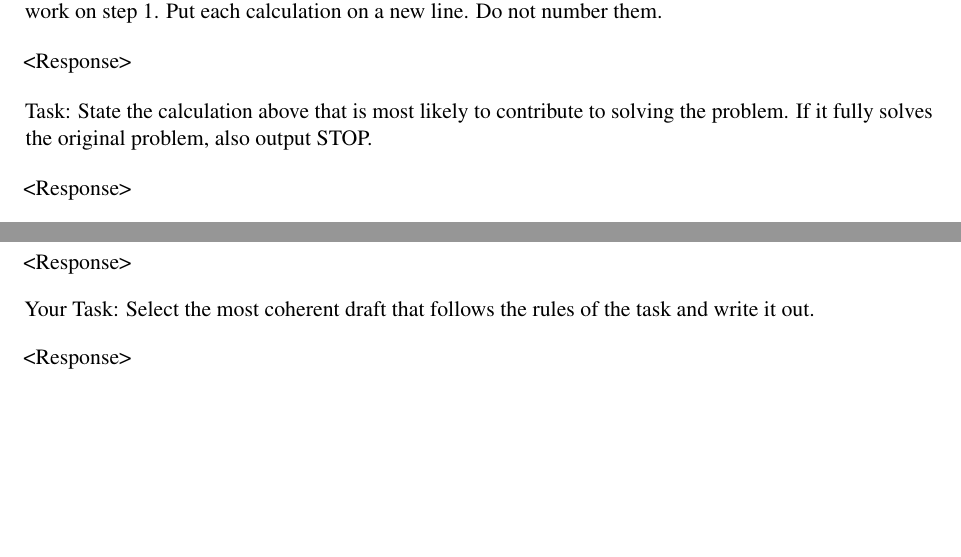
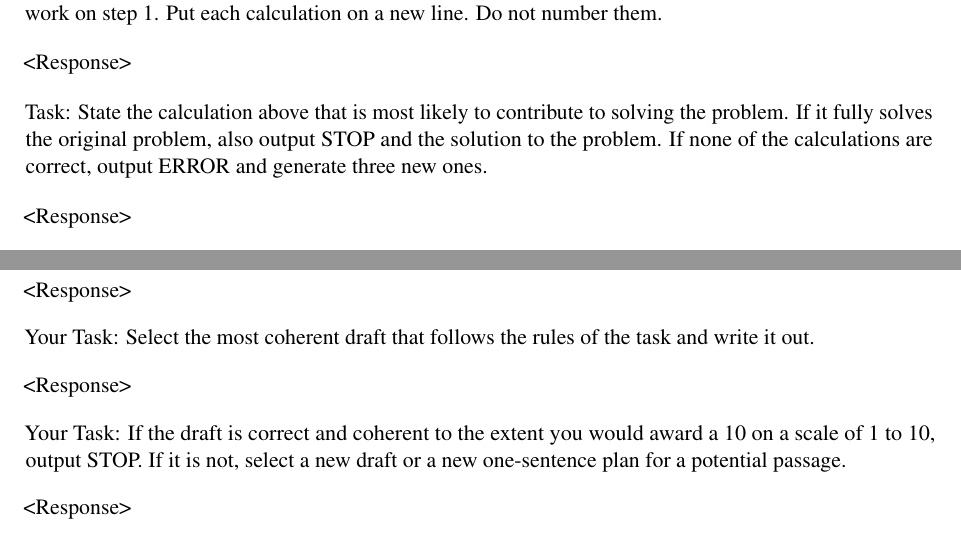
Before and after one commit to ijyliu/anlp23-project, a LaTeX paper (Midterm Report/Midterm Report - Isaac Liu.tex): two parts of pages 10 and 14 of 17, joined at a grey line, cut so that both start at the same text, the shorter picture padded with empty space. Compiled offline with pdfLaTeX.

Commit message:
finished tree of thought with backtracking

```diff
--- a/Midterm Report/Midterm Report - Isaac Liu.tex
+++ b/Midterm Report/Midterm Report - Isaac Liu.tex
@@ -261,7 +261,7 @@ Task: Generate 3 different possible one-step calculations to serve as step 1 in
 
 <Response>
 
-Task: State the calculation above that is most likely to contribute to solving the problem. If it fully solves the original problem, also output STOP.
+Task: State the calculation above that is most likely to contribute to solving the problem. If it fully solves the original problem, also output STOP and the solution to the problem. If none of the calculations are correct, output ERROR and generate three new ones.
 
 <Response>
 
@@ -421,6 +421,10 @@ Your Task: Select the most coherent draft that follows the rules of the task and
 
 <Response>
 
+Your Task: If the draft is correct and coherent to the extent you would award a 10 on a scale of 1 to 10, output STOP. If it is not, select a new draft or a new one-sentence plan for a potential passage.
+
+<Response>
+
 \subsubsection*{Self-Refine}
 
 Task: <Task>
```
